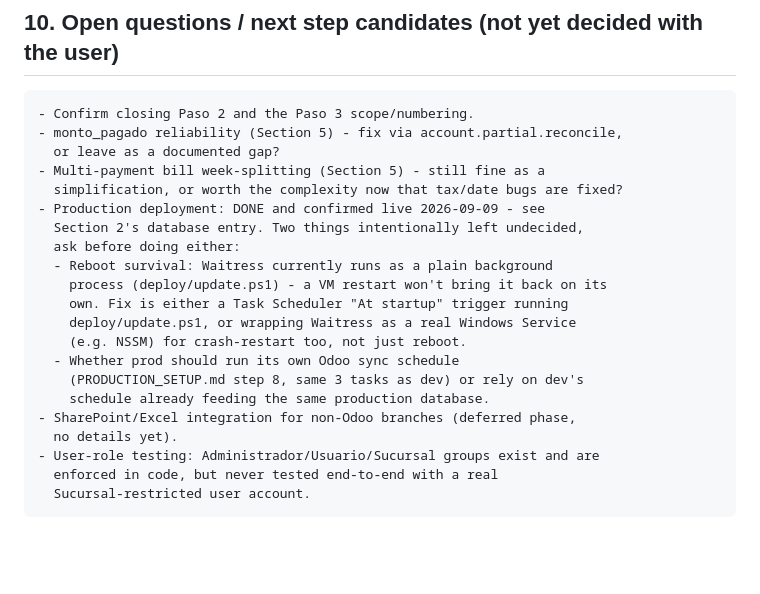
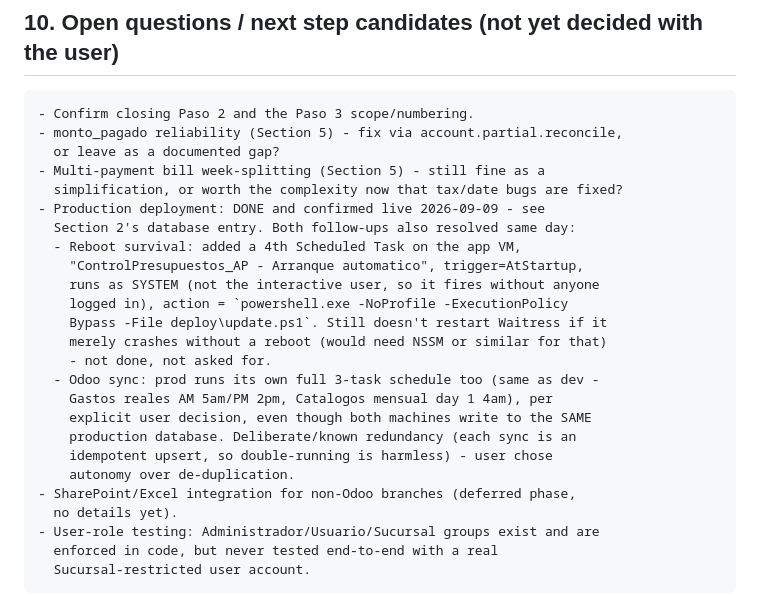
Before and after one commit to javierviniegra/presupuestos_semanales_AP_FAR, a Markdown page: PROJECT_CONTEXT_REPORT.md, the part around the change. Drawn GitHub-style; blank space fills up the shorter version.

Commit message:
docs(project): record production reboot-survival task and Odoo sync decision
Both post-deployment follow-ups resolved: added an AtStartup Scheduled
Task (running as SYSTEM) so the app comes back after a VM reboot, and
registered prod's own independent Odoo sync schedule (same cadence as
dev) per explicit user choice, accepting the resulting redundant-but-
harmless double sync against the shared production database.

Co-Authored-By: Claude Sonnet 5 <noreply@anthropic.com>

```diff
--- a/PROJECT_CONTEXT_REPORT.md
+++ b/PROJECT_CONTEXT_REPORT.md
@@ -455,16 +455,20 @@ Paso 3: not started - candidates below.
 - Multi-payment bill week-splitting (Section 5) - still fine as a
   simplification, or worth the complexity now that tax/date bugs are fixed?
 - Production deployment: DONE and confirmed live 2026-09-09 - see
-  Section 2's database entry. Two things intentionally left undecided,
-  ask before doing either:
-  - Reboot survival: Waitress currently runs as a plain background
-    process (deploy/update.ps1) - a VM restart won't bring it back on its
-    own. Fix is either a Task Scheduler "At startup" trigger running
-    deploy/update.ps1, or wrapping Waitress as a real Windows Service
-    (e.g. NSSM) for crash-restart too, not just reboot.
-  - Whether prod should run its own Odoo sync schedule
-    (PRODUCTION_SETUP.md step 8, same 3 tasks as dev) or rely on dev's
-    schedule already feeding the same production database.
+  Section 2's database entry. Both follow-ups also resolved same day:
+  - Reboot survival: added a 4th Scheduled Task on the app VM,
+    "ControlPresupuestos_AP - Arranque automatico", trigger=AtStartup,
+    runs as SYSTEM (not the interactive user, so it fires without anyone
+    logged in), action = `powershell.exe -NoProfile -ExecutionPolicy
+    Bypass -File deploy\update.ps1`. Still doesn't restart Waitress if it
+    merely crashes without a reboot (would need NSSM or similar for that)
+    - not done, not asked for.
+  - Odoo sync: prod runs its own full 3-task schedule too (same as dev -
+    Gastos reales AM 5am/PM 2pm, Catalogos mensual day 1 4am), per
+    explicit user decision, even though both machines write to the SAME
+    production database. Deliberate/known redundancy (each sync is an
+    idempotent upsert, so double-running is harmless) - user chose
+    autonomy over de-duplication.
 - SharePoint/Excel integration for non-Odoo branches (deferred phase,
   no details yet).
 - User-role testing: Administrador/Usuario/Sucursal groups exist and are
```
